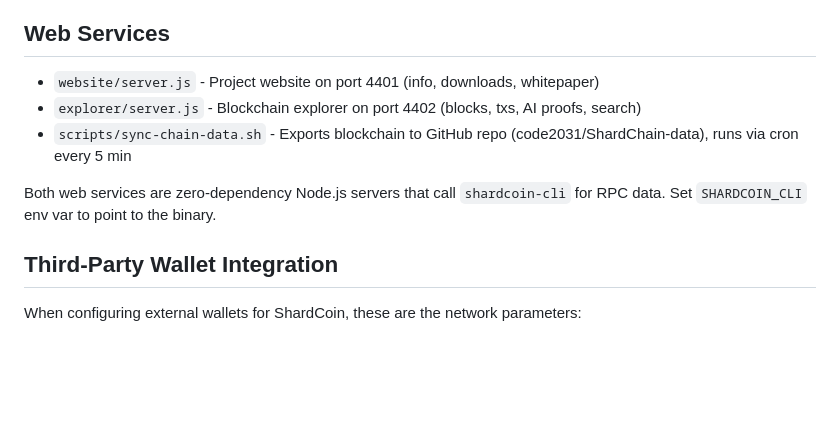
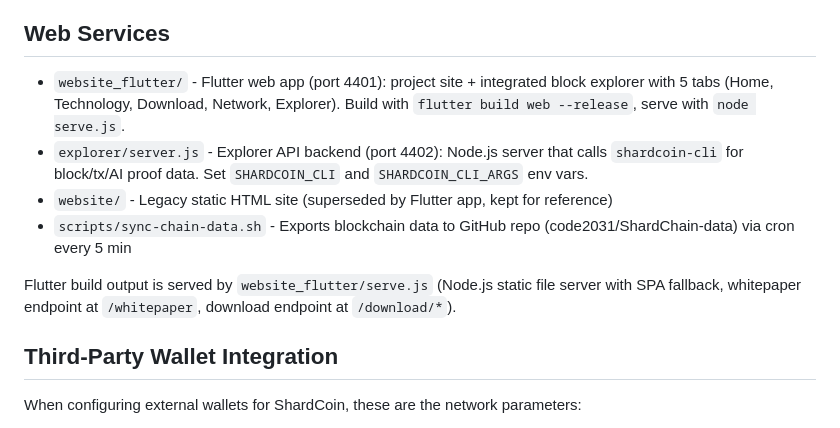
Before and after one commit to code2031/ShardCoin, a Markdown page: CLAUDE.md, the part around the change. Rendered like a GitHub page; blank space fills up the shorter version.

```diff
--- a/CLAUDE.md
+++ b/CLAUDE.md
@@ -313,11 +313,12 @@ Registered in `rpc/mining.cpp` under the `"ai"` category:
 
 ## Web Services
 
-- `website/server.js` - Project website on port 4401 (info, downloads, whitepaper)
-- `explorer/server.js` - Blockchain explorer on port 4402 (blocks, txs, AI proofs, search)
-- `scripts/sync-chain-data.sh` - Exports blockchain to GitHub repo (code2031/ShardChain-data), runs via cron every 5 min
+- `website_flutter/` - Flutter web app (port 4401): project site + integrated block explorer with 5 tabs (Home, Technology, Download, Network, Explorer). Build with `flutter build web --release`, serve with `node serve.js`.
+- `explorer/server.js` - Explorer API backend (port 4402): Node.js server that calls `shardcoin-cli` for block/tx/AI proof data. Set `SHARDCOIN_CLI` and `SHARDCOIN_CLI_ARGS` env vars.
+- `website/` - Legacy static HTML site (superseded by Flutter app, kept for reference)
+- `scripts/sync-chain-data.sh` - Exports blockchain data to GitHub repo (code2031/ShardChain-data) via cron every 5 min
 
-Both web services are zero-dependency Node.js servers that call `shardcoin-cli` for RPC data. Set `SHARDCOIN_CLI` env var to point to the binary.
+Flutter build output is served by `website_flutter/serve.js` (Node.js static file server with SPA fallback, whitepaper endpoint at `/whitepaper`, download endpoint at `/download/*`).
 
 ## Third-Party Wallet Integration
 
```
Also changed, not shown: README.md (+7 -5 lines).
